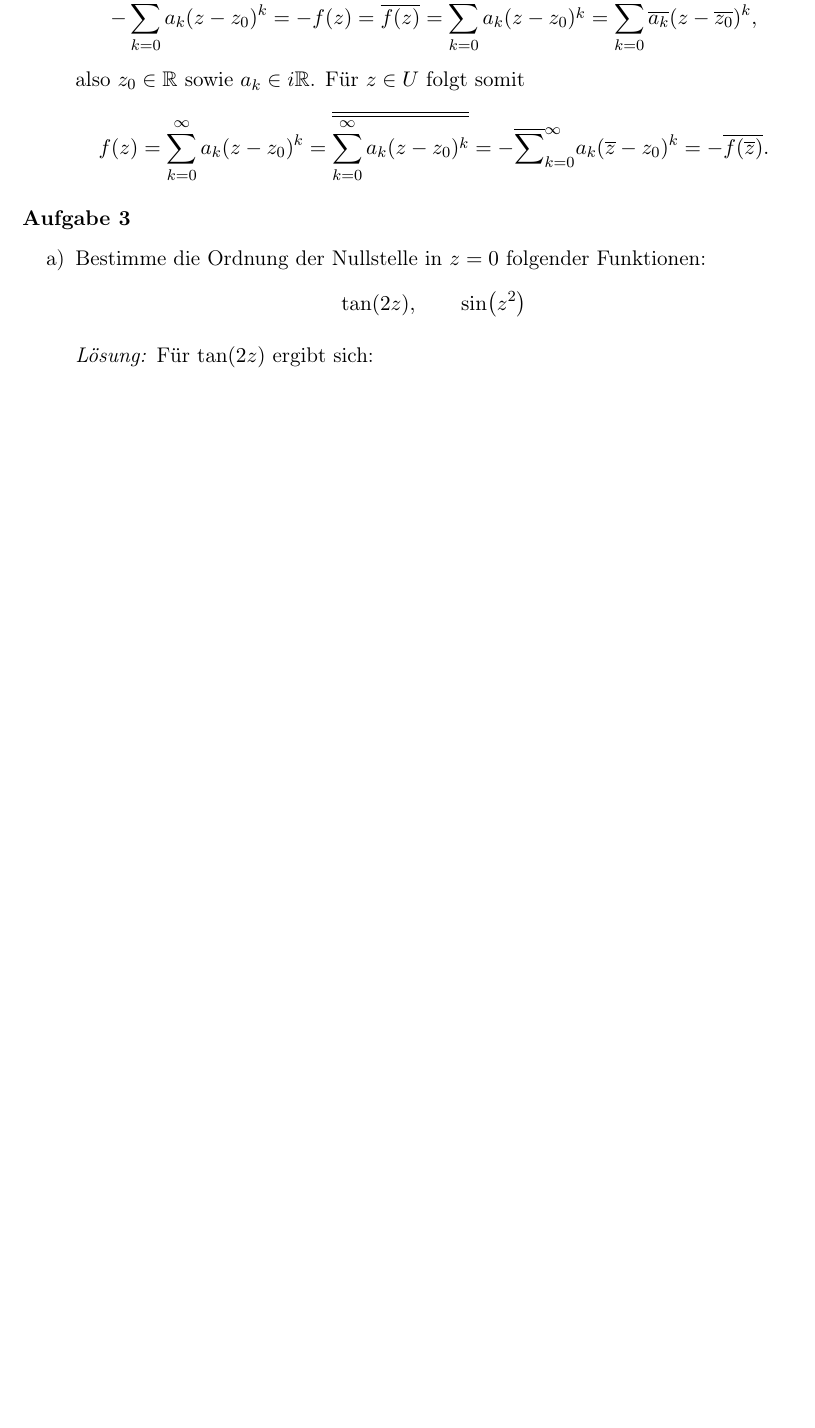
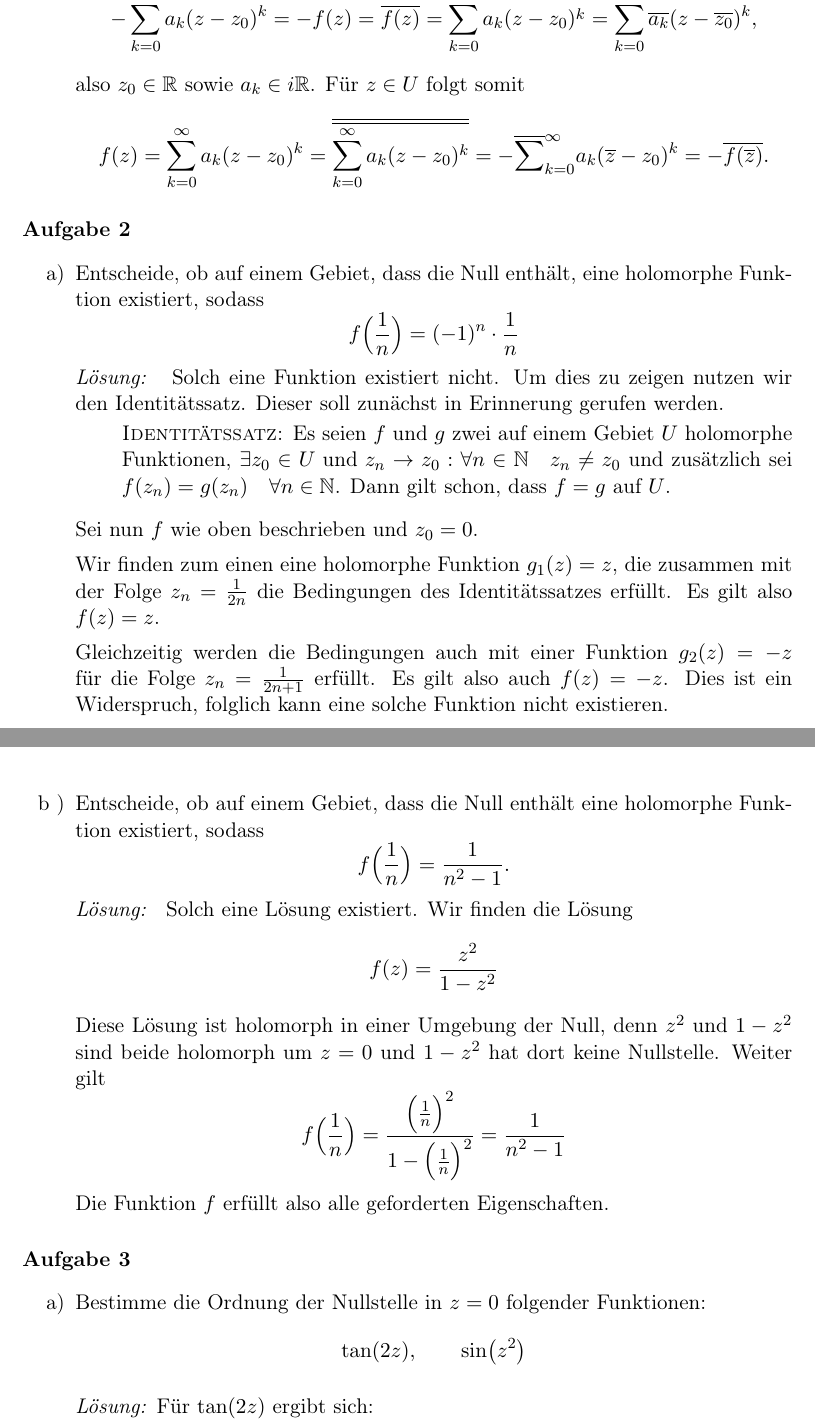
Before and after one commit to banani-b/Mathe3, a LaTeX document (Präsenzblatt5_1.tex): part of page 1 of 2 before the commit and two parts of pages 1 and 2 of 3 after it, the two joined at a grey line, cut so that both start at the same text, the shorter picture padded with empty space. Compiled offline with pdfLaTeX.

Commit message:
Aufgabe 2

```diff
--- a/Präsenzblatt5_1.tex
+++ b/Präsenzblatt5_1.tex
@@ -46,7 +46,7 @@
 	\usetikzlibrary{shapes.misc}
 	\usetikzlibrary{fadings,decorations.pathreplacing}
 	\usetikzlibrary{cd}
-	\usepackage[arrow, matrix, curve]{xy}
+%	\usepackage[arrow, matrix, curve]{xy}
 \usepackage{pgfplots}
 \pgfplotsset{compat=1.10}
 \usepackage{subfiles}
@@ -97,6 +97,41 @@
 	\end{equation*}
 \end{itemize}
 
+\paragraph{Aufgabe 2}
+\begin{itemize}
+	\item [a)] Entscheide, ob auf einem Gebiet, dass die Null enthält, eine holomorphe Funktion existiert, sodass
+	\[
+	f\Big( \frac{1}{n} \Big) = (-1)^n \cdot \frac{1}{n}
+	\]
+	\textit{Lösung: } Solch eine Funktion existiert nicht. Um dies zu zeigen nutzen wir den Identitätssatz. Dieser soll zunächst in Erinnerung gerufen werden.
+	\begin{description} \textsc{Identitätssatz:} Es seien $f$ und $g$ zwei auf einem Gebiet $U$ holomorphe Funktionen, $\exists z_0 \in U \textrm{ und } z_n  \rightarrow z_0: \forall n \in \mathbb{N} \quad z_n \ne z_0$
+	und zusätzlich sei $f(z_n) = g(z_n) \quad \forall n \in \mathbb{N}$.
+
+	Dann gilt schon, dass $ f = g$ auf $U$.
+	\end{description}
+	Sei nun $f$ wie oben beschrieben und $z_0 = 0$.
+
+	Wir finden zum einen eine holomorphe Funktion $g_1(z) = z$, die zusammen mit der Folge $z_n = \frac{1}{2n}$ die Bedingungen des Identitätssatzes erfüllt. Es gilt also $f(z) = z$.
+
+	Gleichzeitig werden die Bedingungen auch mit einer Funktion $g_2(z) = -z$ für die Folge $z_n = \frac{1}{2n+1}$ erfüllt. Es gilt also auch $f(z) = -z$. Dies ist ein Widerspruch, folglich kann eine solche Funktion nicht existieren.
+
+	\item[b )] Entscheide, ob auf einem Gebiet, dass die Null enthält eine holomorphe Funktion existiert, sodass
+	\[
+	f\Big( \frac{1}{n} \Big) = \frac{1}{n^2 -1}.
+	\]
+	\textit{Lösung: } Solch eine Lösung existiert. Wir finden die Lösung
+	\[
+	f(z) = \frac{z^2}{1 -z^2}
+	\]
+	Diese Lösung ist holomorph in einer Umgebung der Null, denn $z^2$ und $1-z^2$ sind beide holomorph um $z = 0$ und $1 - z^2$ hat dort keine Nullstelle. Weiter gilt
+	\[
+	f \Big( \frac{1}{n} \Big) = \frac{\Big( \frac{1}{n} \Big)^2}{1 -\Big( \frac{1}{n} \Big)^2}
+	 = \frac{1}{n^2 -1}
+	\]
+	Die Funktion $f$ erfüllt also alle geforderten Eigenschaften.
+\end{itemize}
+
+
 \paragraph{Aufgabe 3}
 
 \begin{itemize}
```
Also changed, not shown: Präsenzblatt5_1.pdf, 3 other files.
